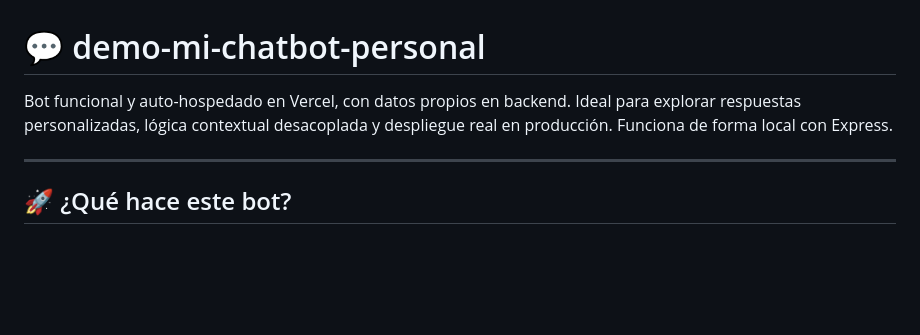
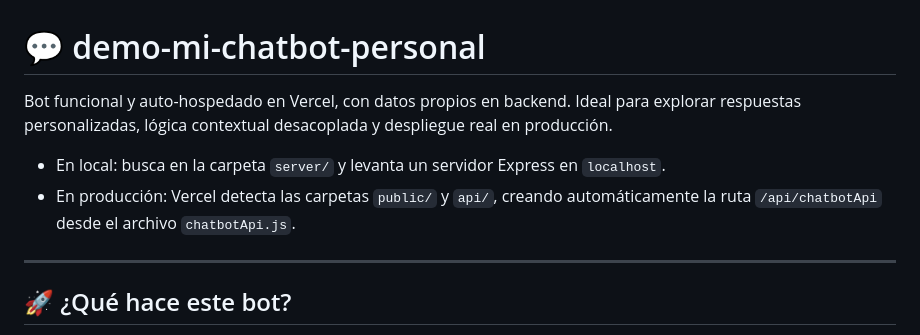
Before and after one commit to MauricioBelforte/demo-mi-chatbot-personal, a Markdown page: README.md, the part around the change. Drawn GitHub-style; blank space fills up the shorter version.

Commit message:
Se actualizo el readme con la explicacion de como se conecta tanto de forma local como en Vercel

```diff
--- a/README.md
+++ b/README.md
@@ -1,6 +1,8 @@
 # 💬 demo-mi-chatbot-personal
 
-Bot funcional y auto-hospedado en Vercel, con datos propios en backend. Ideal para explorar respuestas personalizadas, lógica contextual desacoplada y despliegue real en producción. Funciona de forma local con Express.
+Bot funcional y auto-hospedado en Vercel, con datos propios en backend. Ideal para explorar respuestas personalizadas, lógica contextual desacoplada y despliegue real en producción.
+- En local: busca en la carpeta `server/` y levanta un servidor Express en `localhost`.
+- En producción: Vercel detecta las carpetas `public/` y `api/`, creando automáticamente la ruta `/api/chatbotApi` desde el archivo `chatbotApi.js`.
 
 ---
 
```
